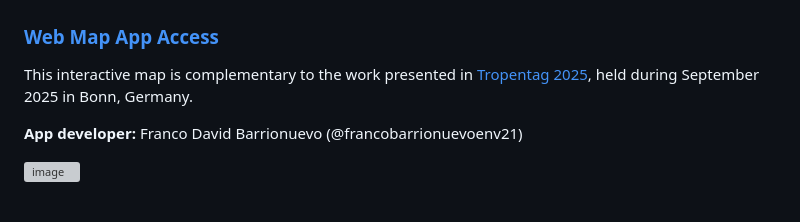
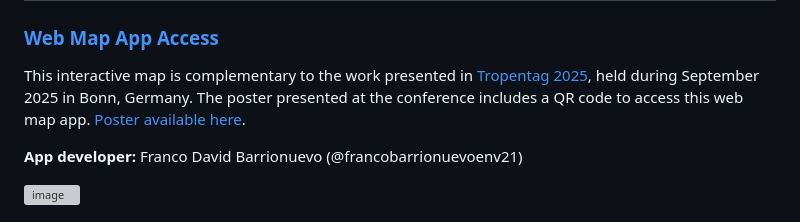
Before and after one commit to francobarrionuevoenv21/LUC_RiceFields_SantaFe_WebMapApp, a Markdown page: README.md, the part around the change. Rendered like a GitHub page; grey boxes are pictures that could not be loaded.

Commit message:
Update README.md
I linked the poster pdf @francobarrionuevoenv21

```diff
--- a/README.md
+++ b/README.md
@@ -4,7 +4,7 @@
 ### **[Web Map App Access](https://francobarrionuevoenv21.github.io/LUC_RiceFields_SantaFe_WebMapApp/)**
 
 
-This interactive map is complementary to the work presented in [Tropentag 2025](https://www.tropentag.de/conference/general.php), held during September 2025 in Bonn, Germany.
+This interactive map is complementary to the work presented in [Tropentag 2025](https://www.tropentag.de/conference/general.php), held during September 2025 in Bonn, Germany. The poster presented at the conference includes a QR code to access this web map app. [Poster available here](https://github.com/francobarrionuevoenv21/LUC_RiceFields_SantaFe_WebMapApp/blob/main/Clauser%20et%20al%202025_Poster_Tropentag.pdf).
 
 **App developer:** Franco David Barrionuevo (@francobarrionuevoenv21)
 
```
